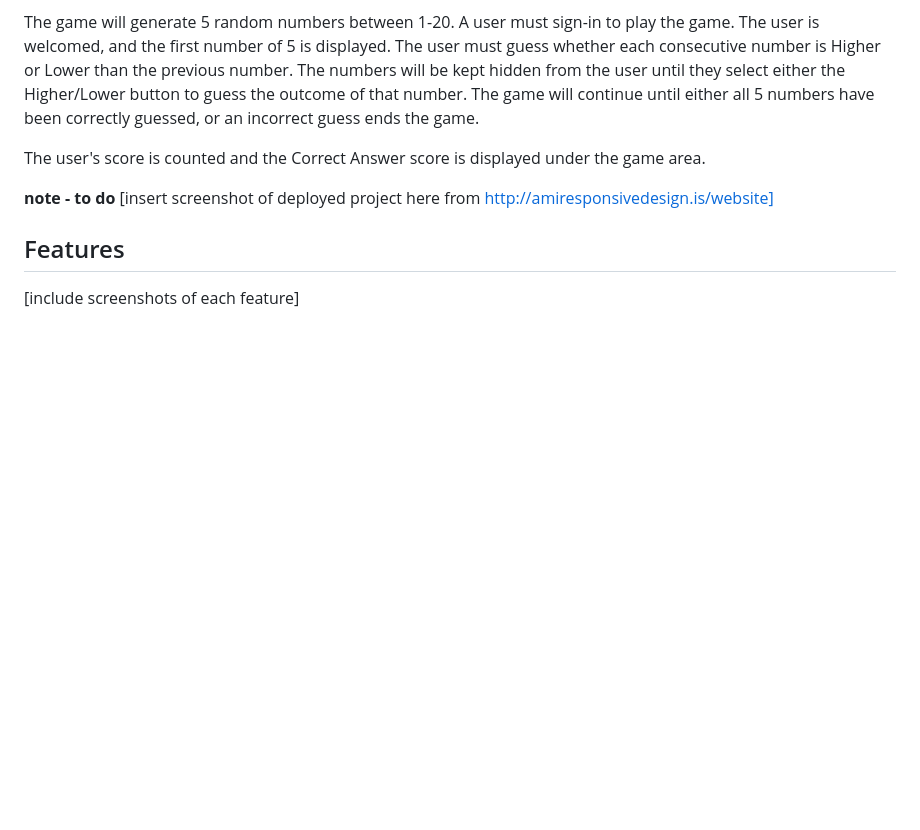
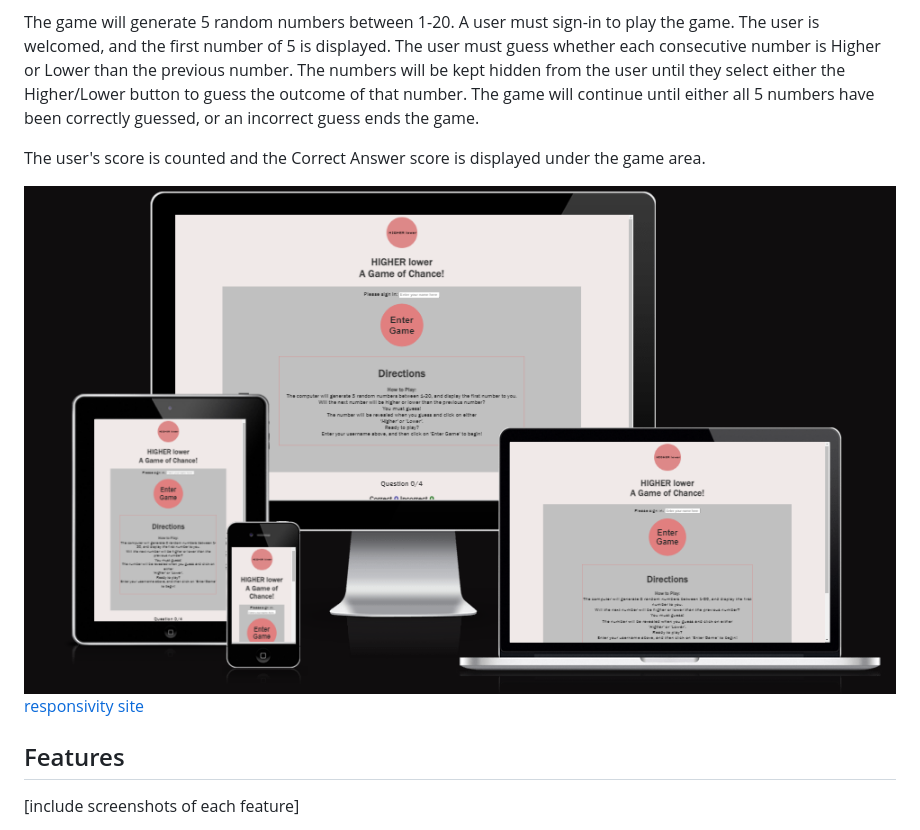
Before and after one commit to MoniMurray/higher_lower, a Markdown page: README.md, the part around the change. GitHub-like rendering; pictures changed too: assets/images/README-images/amiresponsive-screenshot.png (added); blank space fills up the shorter version.

Commit message:
Add responsive screenshot to README.md

```diff
--- a/README.md
+++ b/README.md
@@ -9,8 +9,10 @@ The game will generate 5 random numbers between 1-20.  A user must sign-in to pl
 
 The user's score is counted and the Correct Answer score is displayed under the game area.
 
-**note - to do**
-[insert screenshot of deployed project here from http://amiresponsivedesign.is/website]
+![amiresponsive-screenshot](assets/images/README-images/amiresponsive-screenshot.png)
+[responsivity site](https://ui.dev/amiresponsive?url=%20https://monimurray.github.io/higher_lower/)
+
+
 ## Features
 [include screenshots of each feature]
 
```
Also changed, not shown: 1 other file.
